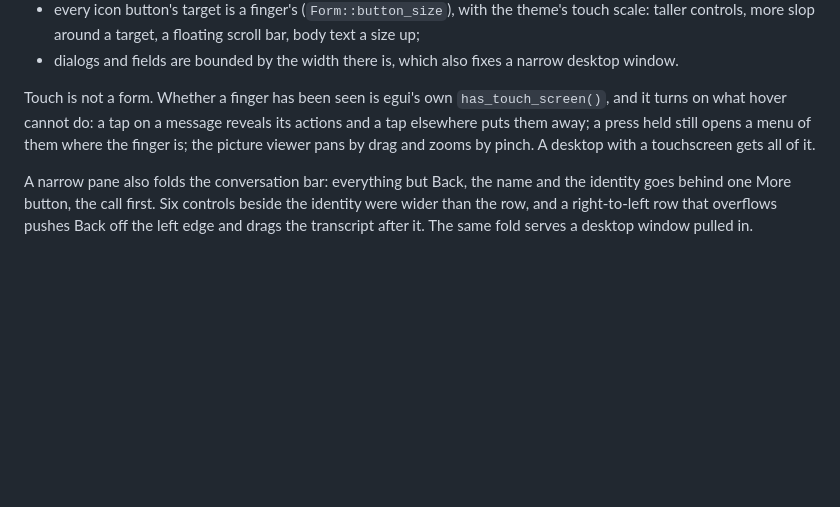
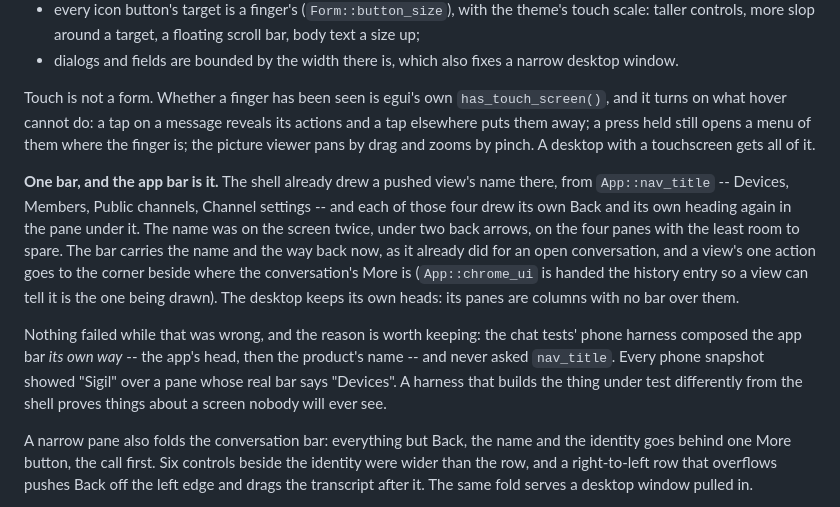
Before and after one commit to wave-cl/sigil-android, a Markdown page: docs/design.md, the part around the change. Rendered like a GitHub page; blank space fills up the shorter version.

Commit message:
design.md: the app bar is the bar, and why nothing caught the second one

```diff
--- a/docs/design.md
+++ b/docs/design.md
@@ -139,6 +139,24 @@ held still opens a menu of them where the finger is; the picture viewer
 pans by drag and zooms by pinch. A desktop with a touchscreen gets all of
 it.
 
+**One bar, and the app bar is it.** The shell already drew a pushed view's
+name there, from `App::nav_title` -- Devices, Members, Public channels,
+Channel settings -- and each of those four drew its own Back and its own
+heading again in the pane under it. The name was on the screen twice, under
+two back arrows, on the four panes with the least room to spare. The bar
+carries the name and the way back now, as it already did for an open
+conversation, and a view's one action goes to the corner beside where the
+conversation's More is (`App::chrome_ui` is handed the history entry so a
+view can tell it is the one being drawn). The desktop keeps its own heads:
+its panes are columns with no bar over them.
+
+Nothing failed while that was wrong, and the reason is worth keeping: the
+chat tests' phone harness composed the app bar *its own way* -- the app's
+head, then the product's name -- and never asked `nav_title`. Every phone
+snapshot showed "Sigil" over a pane whose real bar says "Devices". A harness
+that builds the thing under test differently from the shell proves things
+about a screen nobody will ever see.
+
 A narrow pane also folds the conversation bar: everything but Back, the
 name and the identity goes behind one More button, the call first. Six
 controls beside the identity were wider than the row, and a right-to-left
```
